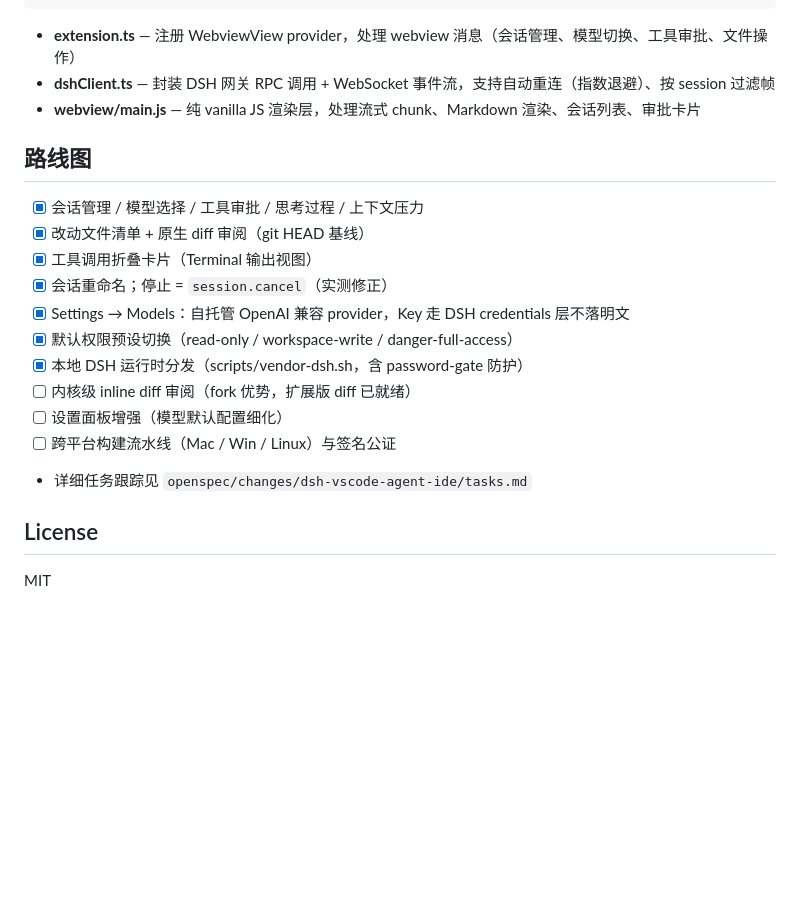
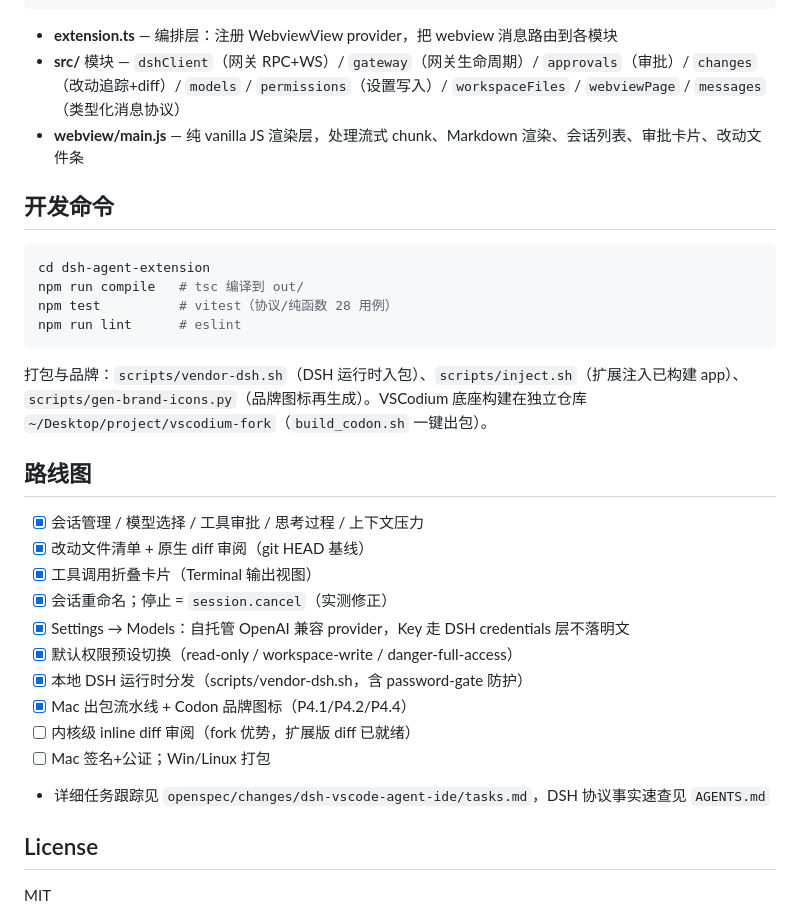
Before and after one commit to adra2n/dsh-vscode-ide, a Markdown page: README.md, the part around the change. GitHub-like rendering; blank space fills up the shorter version.

````diff
--- a/README.md
+++ b/README.md
@@ -100,9 +100,20 @@ code --extensionDevelopmentPath=dsh-agent-extension .
      └─────────────────┘
 ```
 
-- **extension.ts** — 注册 WebviewView provider，处理 webview 消息（会话管理、模型切换、工具审批、文件操作）
-- **dshClient.ts** — 封装 DSH 网关 RPC 调用 + WebSocket 事件流，支持自动重连（指数退避）、按 session 过滤帧
-- **webview/main.js** — 纯 vanilla JS 渲染层，处理流式 chunk、Markdown 渲染、会话列表、审批卡片
+- **extension.ts** — 编排层：注册 WebviewView provider，把 webview 消息路由到各模块
+- **src/** 模块 — `dshClient`（网关 RPC+WS）/ `gateway`（网关生命周期）/ `approvals`（审批）/ `changes`（改动追踪+diff）/ `models` / `permissions`（设置写入）/ `workspaceFiles` / `webviewPage` / `messages`（类型化消息协议）
+- **webview/main.js** — 纯 vanilla JS 渲染层，处理流式 chunk、Markdown 渲染、会话列表、审批卡片、改动文件条
+
+## 开发命令
+
+```bash
+cd dsh-agent-extension
+npm run compile   # tsc 编译到 out/
+npm test          # vitest（协议/纯函数 28 用例）
+npm run lint      # eslint
+```
+
+打包与品牌：`scripts/vendor-dsh.sh`（DSH 运行时入包）、`scripts/inject.sh`（扩展注入已构建 app）、`scripts/gen-brand-icons.py`（品牌图标再生成）。VSCodium 底座构建在独立仓库 `~/Desktop/project/vscodium-fork`（`build_codon.sh` 一键出包）。
 
 ## 路线图
 
@@ -113,10 +124,10 @@ code --extensionDevelopmentPath=dsh-agent-extension .
 - [x] Settings → Models：自托管 OpenAI 兼容 provider，Key 走 DSH credentials 层不落明文
 - [x] 默认权限预设切换（read-only / workspace-write / danger-full-access）
 - [x] 本地 DSH 运行时分发（scripts/vendor-dsh.sh，含 password-gate 防护）
+- [x] Mac 出包流水线 + Codon 品牌图标（P4.1/P4.2/P4.4）
 - [ ] 内核级 inline diff 审阅（fork 优势，扩展版 diff 已就绪）
-- [ ] 设置面板增强（模型默认配置细化）
-- [ ] 跨平台构建流水线（Mac / Win / Linux）与签名公证
-- 详细任务跟踪见 `openspec/changes/dsh-vscode-agent-ide/tasks.md`
+- [ ] Mac 签名+公证；Win/Linux 打包
+- 详细任务跟踪见 `openspec/changes/dsh-vscode-agent-ide/tasks.md`，DSH 协议事实速查见 `AGENTS.md`
 
 ## License
 
````
Also changed, not shown: AGENTS.md (added, +45 -0 lines), 1 other file.
